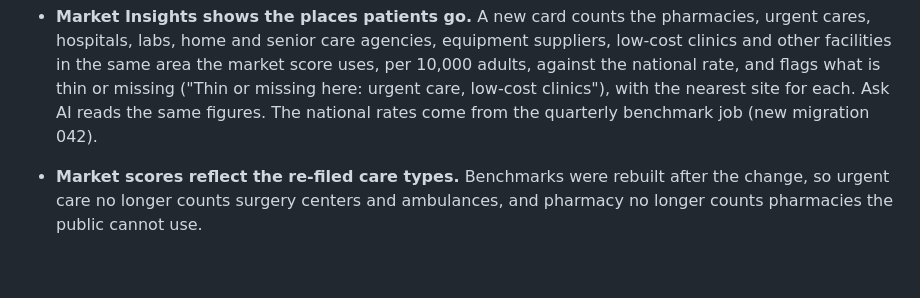
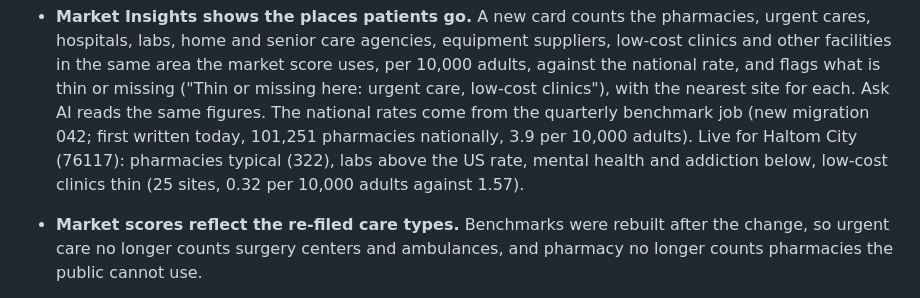
Before and after one commit to hamzailahi/ProviderPulse, a Markdown page: README.md, the part around the change. GitHub-like rendering; blank space fills up the shorter version.

Commit message:
Docs: first live readings of places patients go
Co-Authored-By: Claude Opus 5.5 <noreply@anthropic.com>
Claude-Session: https://claude.ai/code/session_01KCNfeq7gBz4GsKxuJaBbmD

```diff
--- a/README.md
+++ b/README.md
@@ -645,7 +645,10 @@ browser harness, but don't yet have dedicated scripts in `scripts/`.
   and flags what is thin or missing ("Thin or missing here: urgent care,
   low-cost clinics"), with the nearest site for each. Ask AI reads the same
   figures. The national rates come from the quarterly benchmark job (new
-  migration 042).
+  migration 042; first written today, 101,251 pharmacies nationally, 3.9
+  per 10,000 adults). Live for Haltom City (76117): pharmacies typical (322),
+  labs above the US rate, mental health and addiction below, low-cost
+  clinics thin (25 sites, 0.32 per 10,000 adults against 1.57).
 - **Market scores reflect the re-filed care types.** Benchmarks were rebuilt
   after the change, so urgent care no longer counts surgery centers and
   ambulances, and pharmacy no longer counts pharmacies the public cannot use.
```
Also changed, not shown: CLAUDE.md (+4 -1 lines).
